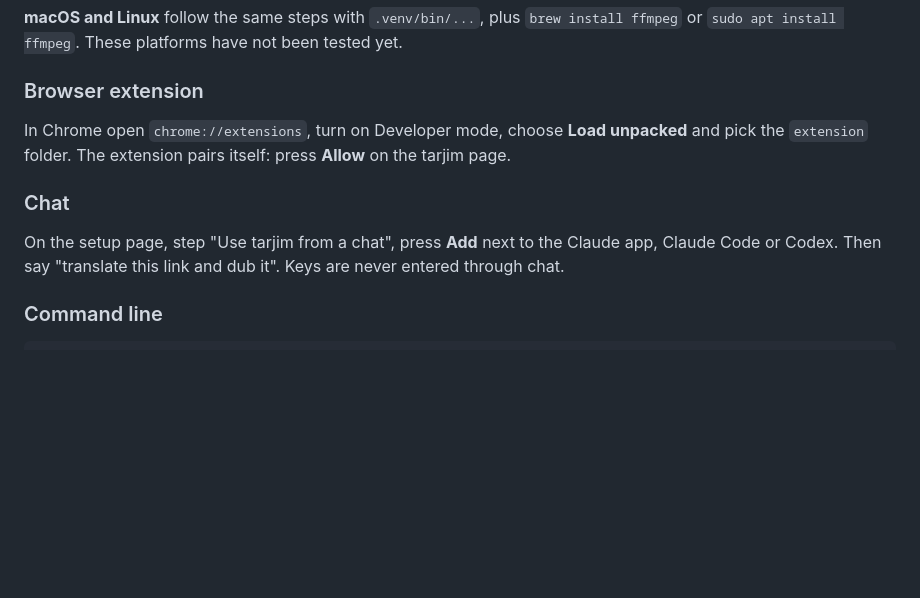
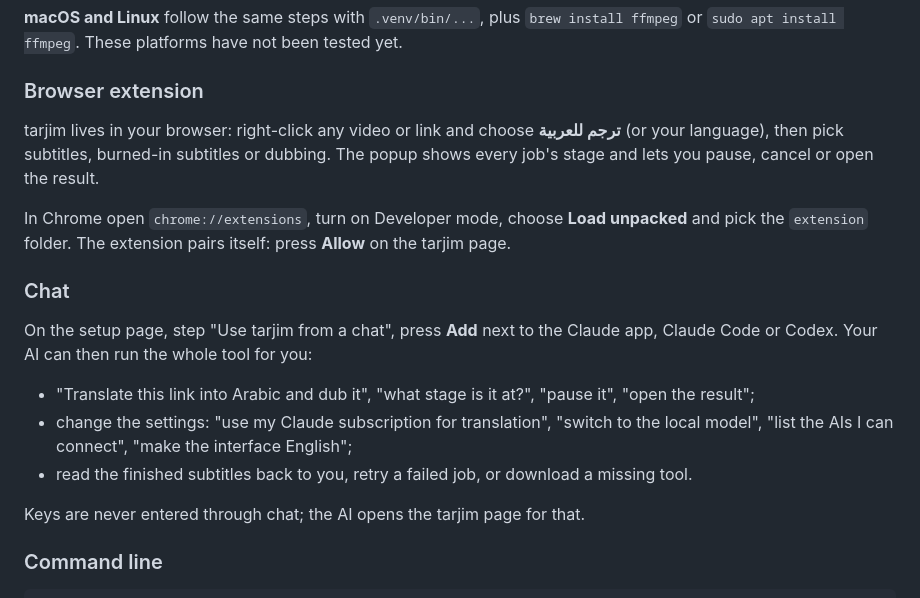
Before and after one commit to willynilly0085-creator/tarjim, a Markdown page: README.md, the part around the change. Drawn GitHub-style; blank space fills up the shorter version.

```diff
--- a/README.md
+++ b/README.md
@@ -57,13 +57,24 @@ SHA-256). Without a usable graphics card everything still works on the processor
 
 ### Browser extension
 
+tarjim lives in your browser: right-click any video or link and choose **ترجم للعربية** (or your
+language), then pick subtitles, burned-in subtitles or dubbing. The popup shows every job's stage
+and lets you pause, cancel or open the result.
+
 In Chrome open `chrome://extensions`, turn on Developer mode, choose **Load unpacked** and pick the
 `extension` folder. The extension pairs itself: press **Allow** on the tarjim page.
 
 ### Chat
 
 On the setup page, step "Use tarjim from a chat", press **Add** next to the Claude app, Claude Code
-or Codex. Then say "translate this link and dub it". Keys are never entered through chat.
+or Codex. Your AI can then run the whole tool for you:
+
+- "Translate this link into Arabic and dub it", "what stage is it at?", "pause it", "open the result";
+- change the settings: "use my Claude subscription for translation", "switch to the local model",
+  "list the AIs I can connect", "make the interface English";
+- read the finished subtitles back to you, retry a failed job, or download a missing tool.
+
+Keys are never entered through chat; the AI opens the tarjim page for that.
 
 ### Command line
 
```
Also changed, not shown: README.ar.md (+9 -1 lines).
